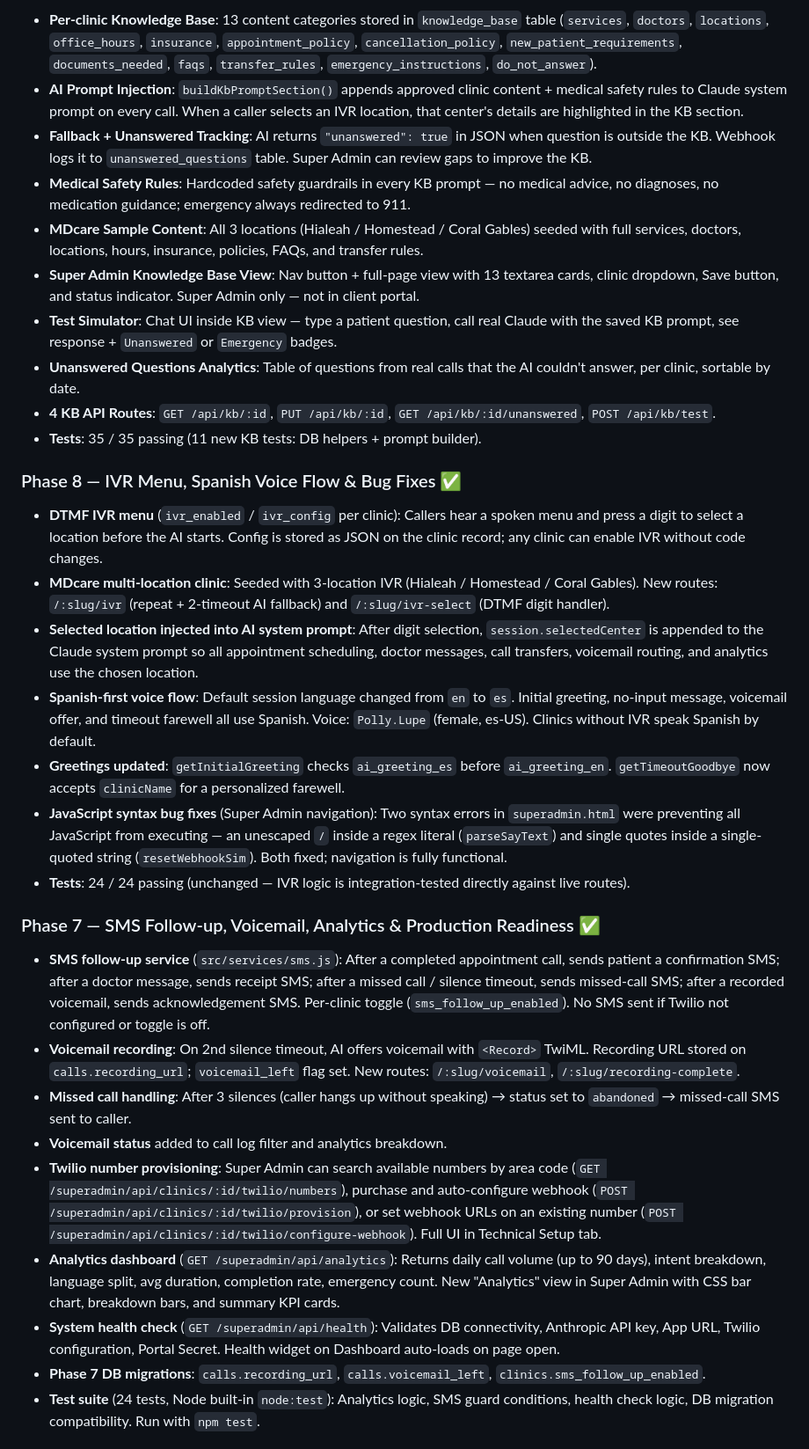
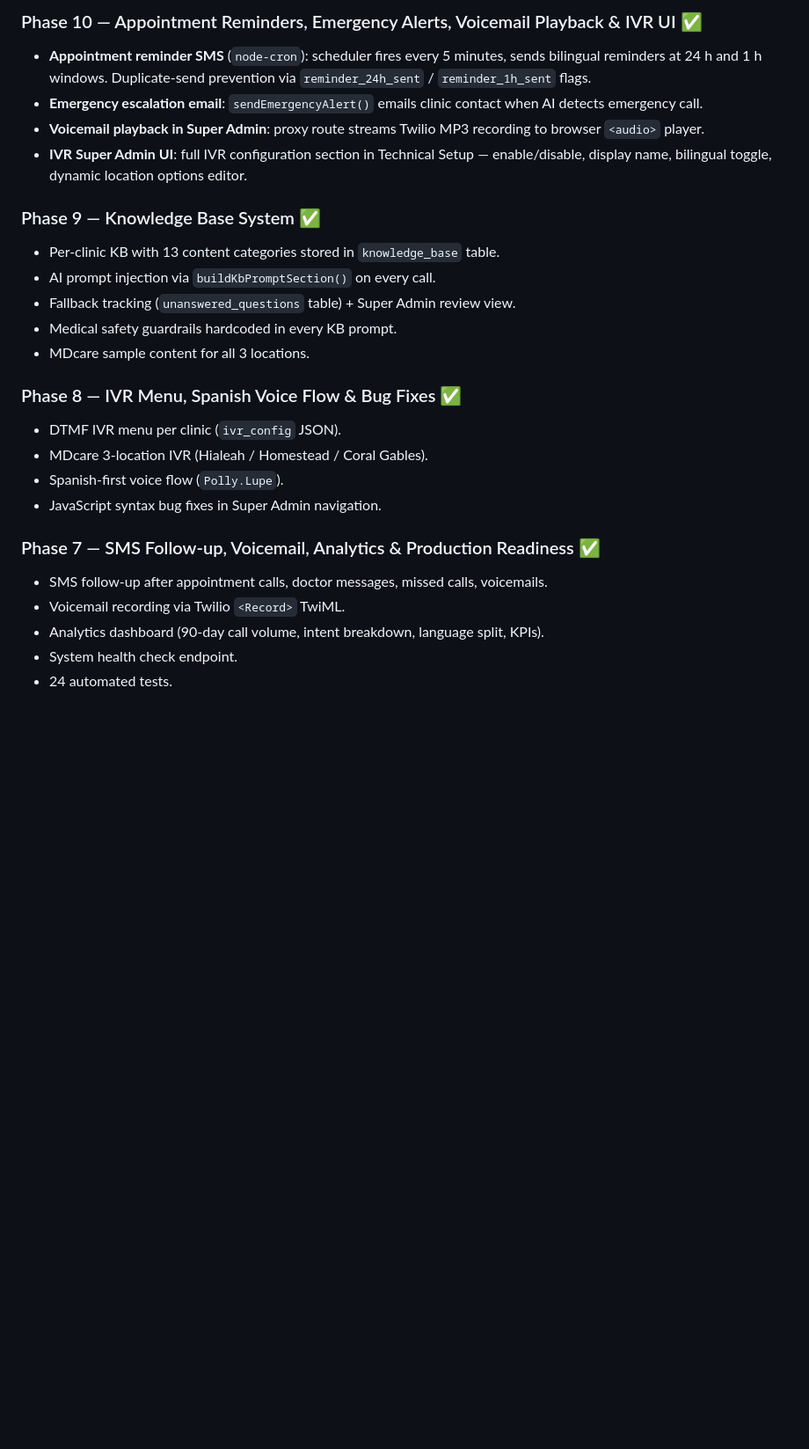
Before and after one commit to alextime67-max/netcare-receptionist, a Markdown page: PROJECT_STATUS.md, the part around one of its changes. Shown at 88% size. Drawn GitHub-style; blank space fills up the shorter version.

```diff
--- a/PROJECT_STATUS.md
+++ b/PROJECT_STATUS.md
@@ -62,34 +43,31 @@
 
-- **Per-clinic Knowledge Base**: 13 content categories stored in `knowledge_base` table (`services`, `doctors`, `locations`, `office_hours`, `insurance`, `appointment_policy`, `cancellation_policy`, `new_patient_requirements`, `documents_needed`, `faqs`, `transfer_rules`, `emergency_instructions`, `do_not_answer`).
-- **AI Prompt Injection**: `buildKbPromptSection()` appends approved clinic content + medical safety rules to Claude system prompt on every call. When a caller selects an IVR location, that center's details are highlighted in the KB section.
-- **Fallback + Unanswered Tracking**: AI returns `"unanswered": true` in JSON when question is outside the KB. Webhook logs it to `unanswered_questions` table. Super Admin can review gaps to improve the KB.
-- **Medical Safety Rules**: Hardcoded safety guardrails in every KB prompt — no medical advice, no diagnoses, no medication guidance; emergency always redirected to 911.
-- **MDcare Sample Content**: All 3 locations (Hialeah / Homestead / Coral Gables) seeded with full services, doctors, locations, hours, insurance, policies, FAQs, and transfer rules.
-- **Super Admin Knowledge Base View**: Nav button + full-page view with 13 textarea cards, clinic dropdown, Save button, and status indicator. Super Admin only — not in client portal.
-- **Test Simulator**: Chat UI inside KB view — type a patient question, call real Claude with the saved KB prompt, see response + `Unanswered` or `Emergency` badges.
-- **Unanswered Questions Analytics**: Table of questions from real calls that the AI couldn't answer, per clinic, sortable by date.
-- **4 KB API Routes**: `GET /api/kb/:id`, `PUT /api/kb/:id`, `GET /api/kb/:id/unanswered`, `POST /api/kb/test`.
-- **Tests**: 35 / 35 passing (11 new KB tests: DB helpers + prompt builder).
+### Phase 10 — Appointment Reminders, Emergency Alerts, Voicemail Playback & IVR UI ✅
+
+- **Appointment reminder SMS** (`node-cron`): scheduler fires every 5 minutes, sends bilingual reminders at 24 h and 1 h windows. Duplicate-send prevention via `reminder_24h_sent` / `reminder_1h_sent` flags.
+- **Emergency escalation email**: `sendEmergencyAlert()` emails clinic contact when AI detects emergency call.
+- **Voicemail playback in Super Admin**: proxy route streams Twilio MP3 recording to browser `<audio>` player.
+- **IVR Super Admin UI**: full IVR configuration section in Technical Setup — enable/disable, display name, bilingual toggle, dynamic location options editor.
+
+### Phase 9 — Knowledge Base System ✅
+
+- Per-clinic KB with 13 content categories stored in `knowledge_base` table.
+- AI prompt injection via `buildKbPromptSection()` on every call.
+- Fallback tracking (`unanswered_questions` table) + Super Admin review view.
+- Medical safety guardrails hardcoded in every KB prompt.
+- MDcare sample content for all 3 locations.
 
 ### Phase 8 — IVR Menu, Spanish Voice Flow & Bug Fixes ✅
 
-- **DTMF IVR menu** (`ivr_enabled` / `ivr_config` per clinic): Callers hear a spoken menu and press a digit to select a location before the AI starts. Config is stored as JSON on the clinic record; any clinic can enable IVR without code changes.
-- **MDcare multi-location clinic**: Seeded with 3-location IVR (Hialeah / Homestead / Coral Gables). New routes: `/:slug/ivr` (repeat + 2-timeout AI fallback) and `/:slug/ivr-select` (DTMF digit handler).
-- **Selected location injected into AI system prompt**: After digit selection, `session.selectedCenter` is appended to the Claude system prompt so all appointment scheduling, doctor messages, call transfers, voicemail routing, and analytics use the chosen location.
-- **Spanish-first voice flow**: Default session language changed from `en` to `es`. Initial greeting, no-input message, voicemail offer, and timeout farewell all use Spanish. Voice: `Polly.Lupe` (female, es-US). Clinics without IVR speak Spanish by default.
-- **Greetings updated**: `getInitialGreeting` checks `ai_greeting_es` before `ai_greeting_en`. `getTimeoutGoodbye` now accepts `clinicName` for a personalized farewell.
-- **JavaScript syntax bug fixes** (Super Admin navigation): Two syntax errors in `superadmin.html` were preventing all JavaScript from executing — an unescaped `/` inside a regex literal (`parseSayText`) and single quotes inside a single-quoted string (`resetWebhookSim`). Both fixed; navigation is fully functional.
-- **Tests**: 24 / 24 passing (unchanged — IVR logic is integration-tested directly against live routes).
+- DTMF IVR menu per clinic (`ivr_config` JSON).
+- MDcare 3-location IVR (Hialeah / Homestead / Coral Gables).
+- Spanish-first voice flow (`Polly.Lupe`).
+- JavaScript syntax bug fixes in Super Admin navigation.
 
 ### Phase 7 — SMS Follow-up, Voicemail, Analytics & Production Readiness ✅
 
-- **SMS follow-up service** (`src/services/sms.js`): After a completed appointment call, sends patient a confirmation SMS; after a doctor message, sends receipt SMS; after a missed call / silence timeout, sends missed-call SMS; after a recorded voicemail, sends acknowledgement SMS. Per-clinic toggle (`sms_follow_up_enabled`). No SMS sent if Twilio not configured or toggle is off.
-- **Voicemail recording**: On 2nd silence timeout, AI offers voicemail with `<Record>` TwiML. Recording URL stored on `calls.recording_url`; `voicemail_left` flag set. New routes: `/:slug/voicemail`, `/:slug/recording-complete`.
-- **Missed call handling**: After 3 silences (caller hangs up without speaking) → status set to `abandoned` → missed-call SMS sent to caller.
-- **Voicemail status** added to call log filter and analytics breakdown.
-- **Twilio number provisioning**: Super Admin can search available numbers by area code (`GET /superadmin/api/clinics/:id/twilio/numbers`), purchase and auto-configure webhook (`POST /superadmin/api/clinics/:id/twilio/provision`), or set webhook URLs on an existing number (`POST /superadmin/api/clinics/:id/twilio/configure-webhook`). Full UI in Technical Setup tab.
-- **Analytics dashboard** (`GET /superadmin/api/analytics`): Returns daily call volume (up to 90 days), intent breakdown, language split, avg duration, completion rate, emergency count. New "Analytics" view in Super Admin with CSS bar chart, breakdown bars, and summary KPI cards.
-- **System health check** (`GET /superadmin/api/health`): Validates DB connectivity, Anthropic API key, App URL, Twilio configuration, Portal Secret. Health widget on Dashboard auto-loads on page open.
-- **Phase 7 DB migrations**: `calls.recording_url`, `calls.voicemail_left`, `clinics.sms_follow_up_enabled`.
-- **Test suite** (24 tests, Node built-in `node:test`): Analytics logic, SMS guard conditions, health check logic, DB migration compatibility. Run with `npm test`.
+- SMS follow-up after appointment calls, doctor messages, missed calls, voicemails.
+- Voicemail recording via Twilio `<Record>` TwiML.
+- Analytics dashboard (90-day call volume, intent breakdown, language split, KPIs).
+- System health check endpoint.
+- 24 automated tests.
 
```
Also changed, not shown: other parts of PROJECT_STATUS.md (+125 -110 lines).
